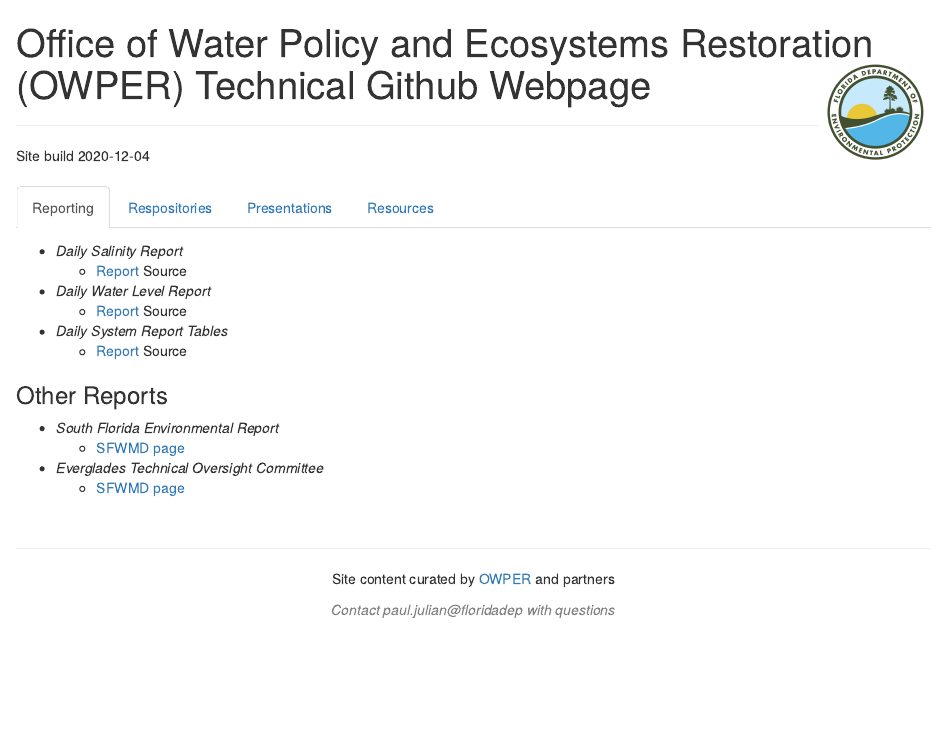
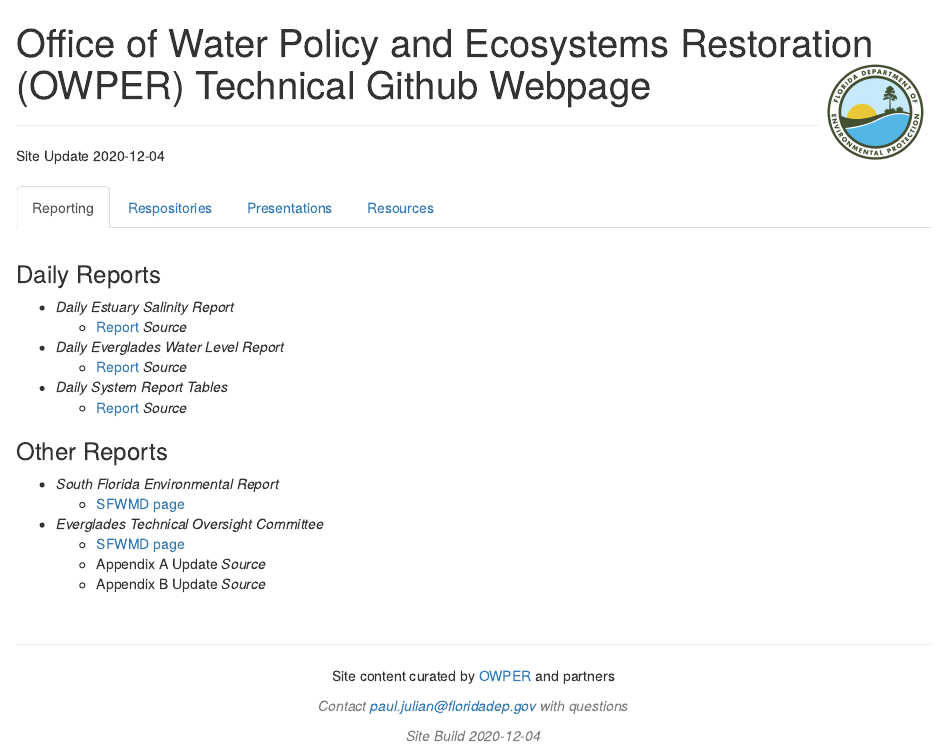
Before and after one commit to owper-tech/owper-tech.github.io, an R Markdown document (index.Rmd): the page in a window 1100 px wide, from its top. Rendered offline with R 4.5, knitr and Pandoc, with nearby package versions.

Commit message:
minor updates and edits

```diff
--- a/index.Rmd
+++ b/index.Rmd
@@ -8,20 +8,22 @@
 
 ***
 
-Site build `r Sys.Date()`
+Site Update `r Sys.Date()`
 
 # {.tabset}
 
 ## Reporting
 
-- *Daily Salinity Report*
-    - [Report](http://publicfiles.dep.state.fl.us/owp/SalinityReports/SalinityUpdate.html){target="_blank"} Source
+### Daily Reports
 
-- *Daily Water Level Report*
-    - [Report](http://publicfiles.dep.state.fl.us/owp/SalinityReports/WaterLevelUpdate.html){target="_blank"} Source
+- *Daily Estuary Salinity Report*
+    - [Report](http://publicfiles.dep.state.fl.us/owp/SalinityReports/SalinityUpdate.html){target="_blank"} *Source*
+
+- *Daily Everglades Water Level Report*
+    - [Report](http://publicfiles.dep.state.fl.us/owp/SalinityReports/WaterLevelUpdate.html){target="_blank"} *Source*
 
 - *Daily System Report Tables*
-    - [Report](http://publicfiles.dep.state.fl.us/owp/SalinityReports/DailySystemReport_Table.html){target="_blank"} Source
+    - [Report](http://publicfiles.dep.state.fl.us/owp/SalinityReports/DailySystemReport_Table.html){target="_blank"} *Source*
 
 
 ### Other Reports
@@ -31,6 +33,8 @@
 
 - *Everglades Technical Oversight Committee*
     - [SFWMD page](https://www.sfwmd.gov/our-work/toc){target="_blank"}
+    - Appendix A Update *Source*
+    - Appendix B Update *Source*
 
 ## Respositories
 
```
Also changed, not shown: footer.html, index.html.
